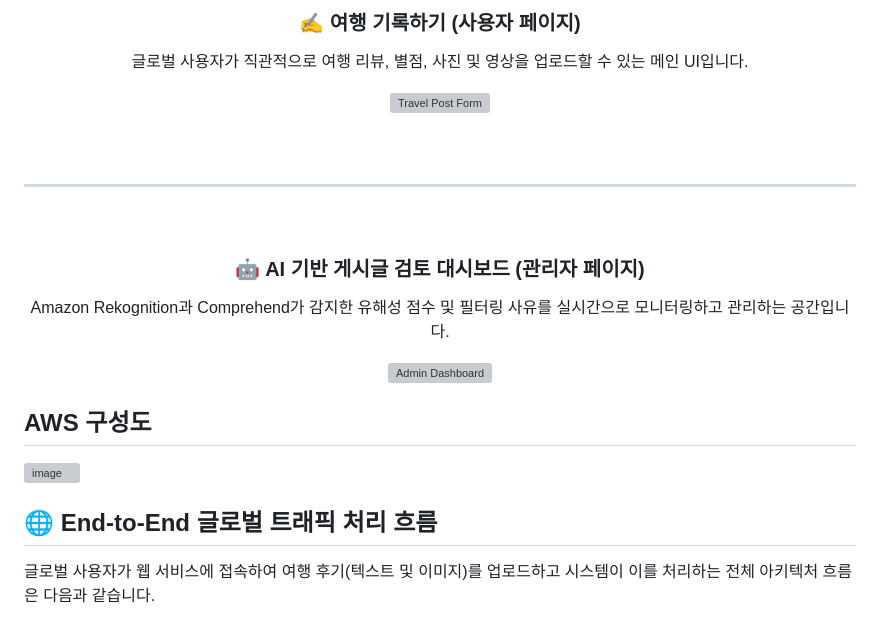
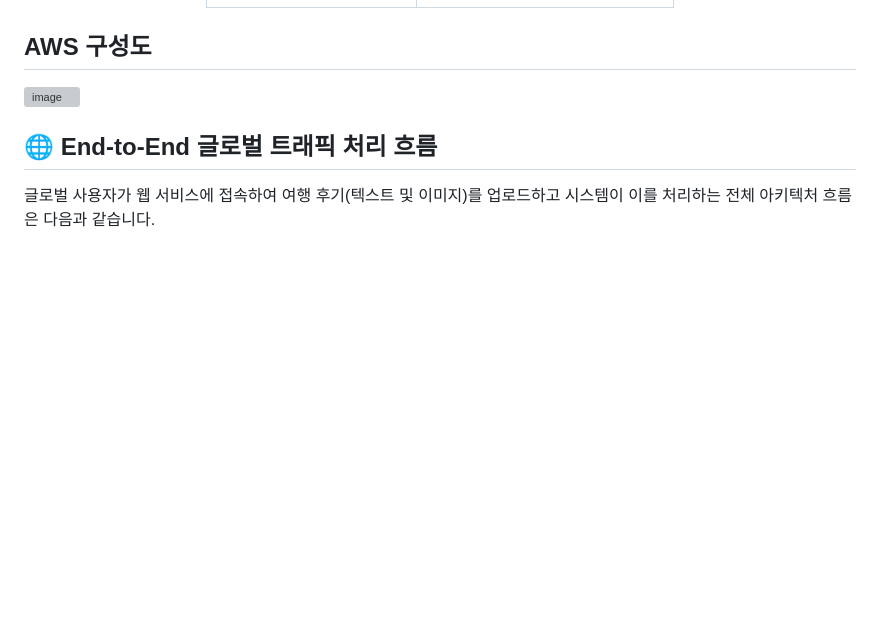
Before and after one commit to ViaGo2026/viago-web, a Markdown page: README.md, the part around one of its changes. GitHub-like rendering; blank space fills up the shorter version; grey boxes are pictures that could not be loaded.

```diff
--- a/README.md
+++ b/README.md
@@ -7,17 +23,4 @@
 
-  <h3>✍️ 여행 기록하기 (사용자 페이지)</h3>
-  <p>글로벌 사용자가 직관적으로 여행 리뷰, 별점, 사진 및 영상을 업로드할 수 있는 메인 UI입니다.</p>
-  <img src="https://github.com/user-attachments/assets/7c8db257-b581-4b15-8f15-8eab9dcfc6b5" width="65%" alt="Travel Post Form" />
-
-  <br><br>
-  <hr style="border: 1px dashed #e1e4e6;" />
-  <br>
-
-  <h3>🤖 AI 기반 게시글 검토 대시보드 (관리자 페이지)</h3>
-  <p>Amazon Rekognition과 Comprehend가 감지한 유해성 점수 및 필터링 사유를 실시간으로 모니터링하고 관리하는 공간입니다.</p>
-  <img src="https://github.com/user-attachments/assets/78421846-9210-41b9-b924-dedef03417f2" width="85%" alt="Admin Dashboard" />
-
-</div>
 <h2>AWS 구성도</h2>
 <img width="1007" height="879" alt="image" src="https://github.com/user-attachments/assets/04be2de1-8d2c-49c4-97b8-b92e185d1969" />
 
```
Also changed, not shown: other parts of README.md (+21 -3 lines).
